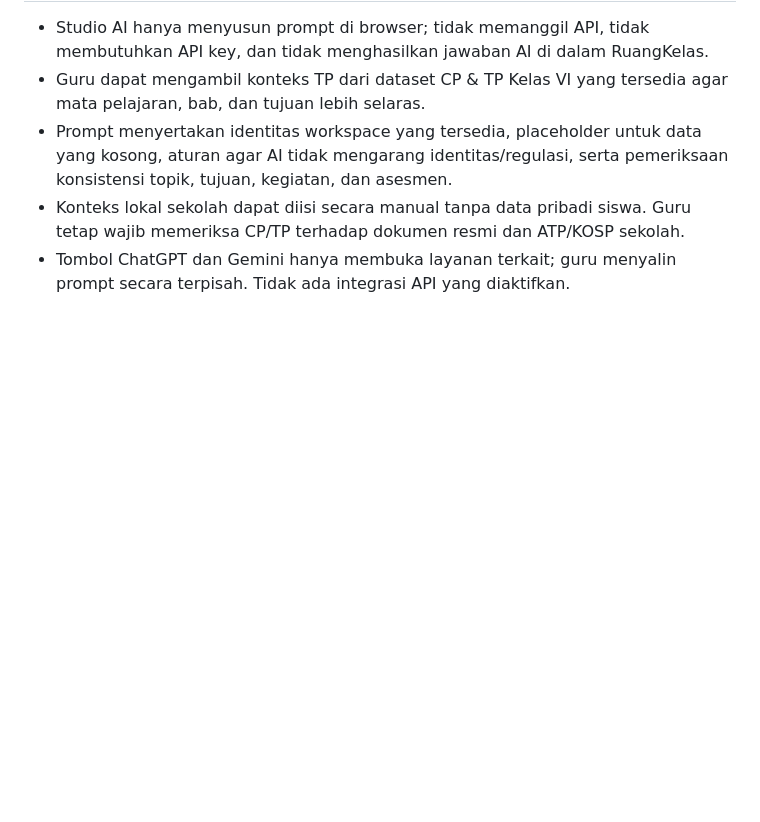
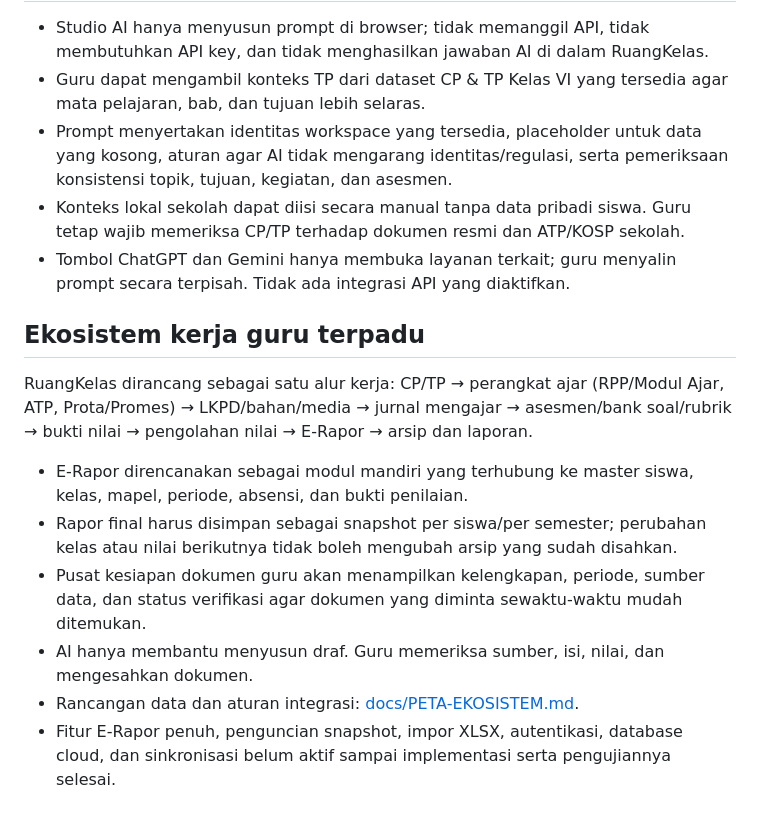
Before and after one commit to omahaksara/ruangkelas, a Markdown page: README.md, the part around the change. Drawn GitHub-style; blank space fills up the shorter version.

Commit message:
docs: document integrated RuangKelas ecosystem

```diff
--- a/README.md
+++ b/README.md
@@ -93,3 +93,13 @@ ruangkelas/
 - Prompt menyertakan identitas workspace yang tersedia, placeholder untuk data yang kosong, aturan agar AI tidak mengarang identitas/regulasi, serta pemeriksaan konsistensi topik, tujuan, kegiatan, dan asesmen.
 - Konteks lokal sekolah dapat diisi secara manual tanpa data pribadi siswa. Guru tetap wajib memeriksa CP/TP terhadap dokumen resmi dan ATP/KOSP sekolah.
 - Tombol ChatGPT dan Gemini hanya membuka layanan terkait; guru menyalin prompt secara terpisah. Tidak ada integrasi API yang diaktifkan.
+
+
+## Ekosistem kerja guru terpadu
+RuangKelas dirancang sebagai satu alur kerja: CP/TP → perangkat ajar (RPP/Modul Ajar, ATP, Prota/Promes) → LKPD/bahan/media → jurnal mengajar → asesmen/bank soal/rubrik → bukti nilai → pengolahan nilai → E-Rapor → arsip dan laporan.
+- E-Rapor direncanakan sebagai modul mandiri yang terhubung ke master siswa, kelas, mapel, periode, absensi, dan bukti penilaian.
+- Rapor final harus disimpan sebagai snapshot per siswa/per semester; perubahan kelas atau nilai berikutnya tidak boleh mengubah arsip yang sudah disahkan.
+- Pusat kesiapan dokumen guru akan menampilkan kelengkapan, periode, sumber data, dan status verifikasi agar dokumen yang diminta sewaktu-waktu mudah ditemukan.
+- AI hanya membantu menyusun draf. Guru memeriksa sumber, isi, nilai, dan mengesahkan dokumen.
+- Rancangan data dan aturan integrasi: [docs/PETA-EKOSISTEM.md](docs/PETA-EKOSISTEM.md).
+- Fitur E-Rapor penuh, penguncian snapshot, impor XLSX, autentikasi, database cloud, dan sinkronisasi belum aktif sampai implementasi serta pengujiannya selesai.
```
